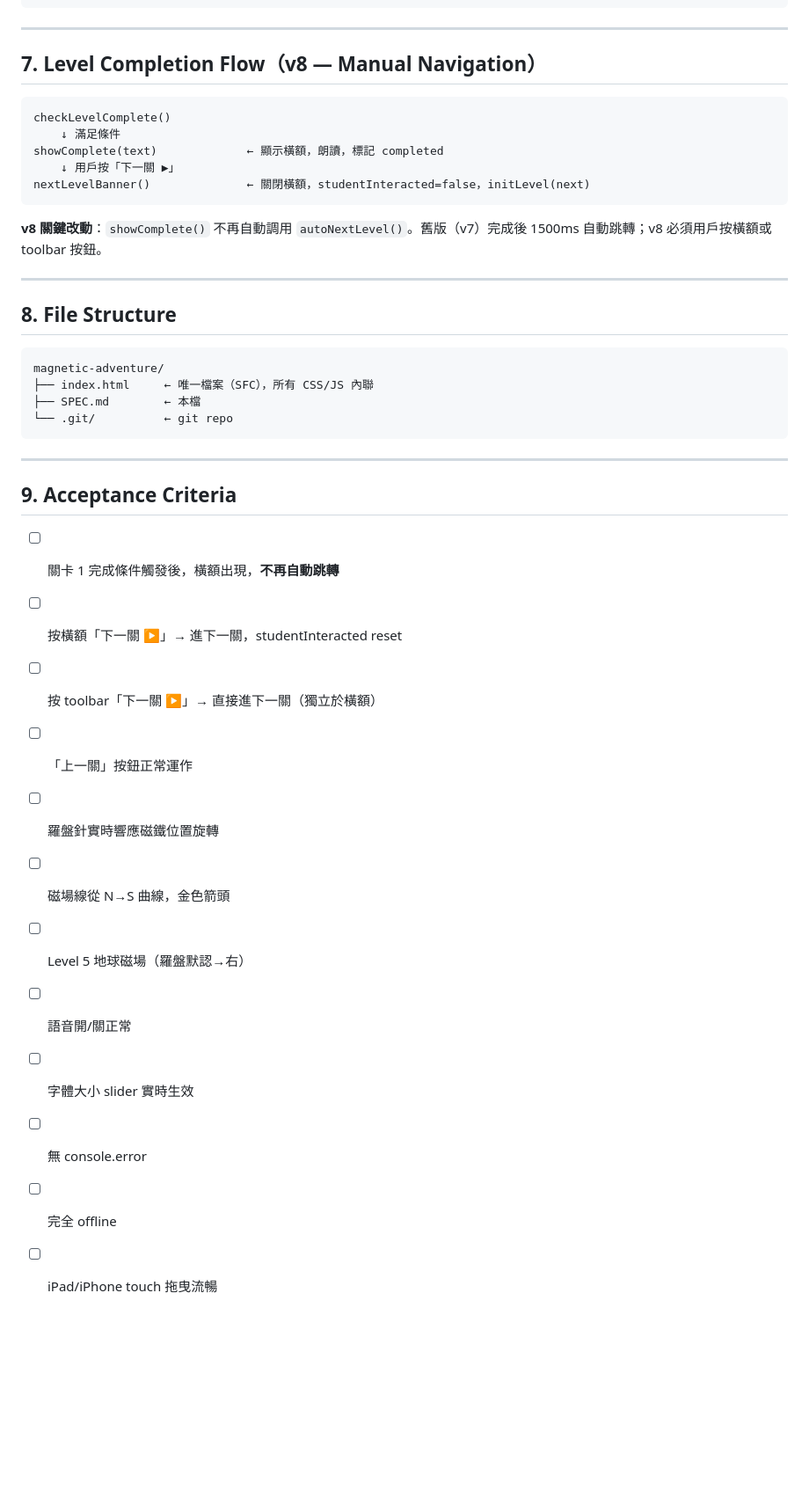
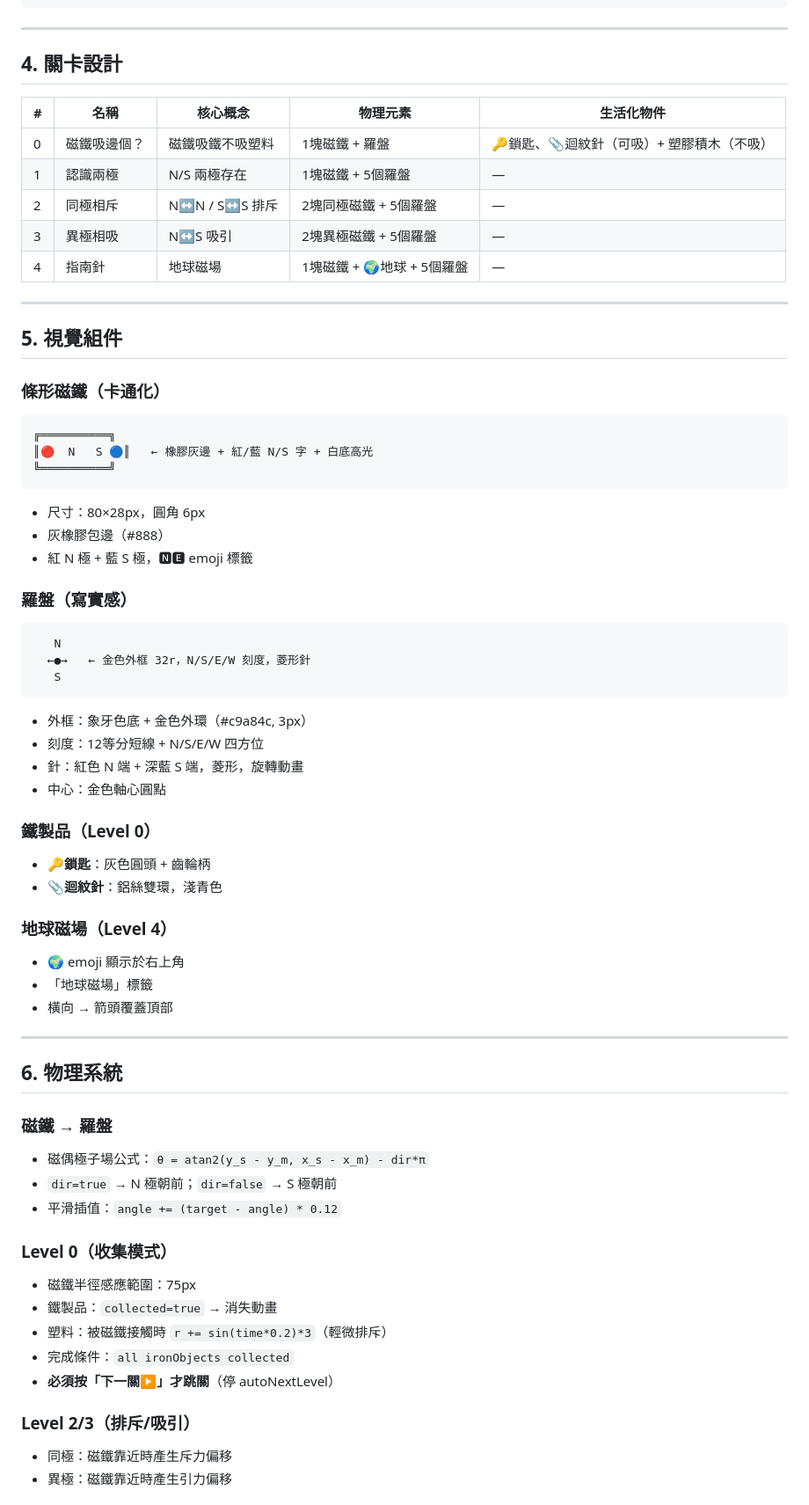
Before and after one commit to ihateusingai-beep/magnetic-adventure, a Markdown page: SPEC.md, the part around one of its changes. Shown at 88% size. GitHub-like rendering; blank space fills up the shorter version.

````diff
--- a/SPEC.md
+++ b/SPEC.md
@@ -147,42 +58,67 @@ k = 5000（調整系數，固定值）
 
 ---
 
-## 7. Level Completion Flow（v8 — Manual Navigation）
+## 4. 關卡設計
 
-```
-checkLevelComplete()
-    ↓ 滿足條件
-showComplete(text)             ← 顯示橫額，朗讀，標記 completed
-    ↓ 用戶按「下一關 ▶」
-nextLevelBanner()              ← 關閉橫額，studentInteracted=false，initLevel(next)
-```
-
-**v8 關鍵改動**：`showComplete()` 不再自動調用 `autoNextLevel()`。舊版（v7）完成後 1500ms 自動跳轉；v8 必須用戶按橫額或 toolbar 按鈕。
+| # | 名稱 | 核心概念 | 物理元素 | 生活化物件 |
+|---|------|---------|---------|-----------|
+| 0 | 磁鐵吸邊個？ | 磁鐵吸鐵不吸塑料 | 1塊磁鐵 + 羅盤 | 🔑鎖匙、📎迴紋針（可吸）+ 塑膠積木（不吸） |
+| 1 | 認識兩極 | N/S 兩極存在 | 1塊磁鐵 + 5個羅盤 | — |
+| 2 | 同極相斥 | N↔N / S↔S 排斥 | 2塊同極磁鐵 + 5個羅盤 | — |
+| 3 | 異極相吸 | N↔S 吸引 | 2塊異極磁鐵 + 5個羅盤 | — |
+| 4 | 指南針 | 地球磁場 | 1塊磁鐵 + 🌍地球 + 5個羅盤 | — |
 
 ---
 
-## 8. File Structure
+## 5. 視覺組件
 
+### 條形磁鐵（卡通化）
 ```
-magnetic-adventure/
-├── index.html     ← 唯一檔案（SFC），所有 CSS/JS 內聯
-├── SPEC.md        ← 本檔
-└── .git/          ← git repo
+╔══════════╗
+║🔴  N   S 🔵║   ← 橡膠灰邊 + 紅/藍 N/S 字 + 白底高光
+╚══════════╝
 ```
+- 尺寸：80×28px，圓角 6px
+- 灰橡膠包邊（#888）
+- 紅 N 極 + 藍 S 極，🅽🅴 emoji 標籤
+
+### 羅盤（寫實感）
+```
+   N
+  ←●→   ← 金色外框 32r，N/S/E/W 刻度，菱形針
+   S
+```
+- 外框：象牙色底 + 金色外環（#c9a84c, 3px）
+- 刻度：12等分短線 + N/S/E/W 四方位
+- 針：紅色 N 端 + 深藍 S 端，菱形，旋轉動畫
+- 中心：金色軸心圓點
+
+### 鐵製品（Level 0）
+- **🔑鎖匙**：灰色圓頭 + 齒輪柄
+- **📎迴紋針**：鋁絲雙環，淺青色
+
+### 地球磁場（Level 4）
+- 🌍 emoji 顯示於右上角
+- 「地球磁場」標籤
+- 橫向 → 箭頭覆蓋頂部
 
 ---
 
-## 9. Acceptance Criteria
+## 6. 物理系統
 
-- [ ] 關卡 1 完成條件觸發後，橫額出現，**不再自動跳轉**
-- [ ] 按橫額「下一關 ▶」→ 進下一關，studentInteracted reset
-- [ ] 按 toolbar「下一關 ▶」→ 直接進下一關（獨立於橫額）
-- [ ] 「上一關」按鈕正常運作
-- [ ] 羅盤針實時響應磁鐵位置旋轉
-- [ ] 磁場線從 N→S 曲線，金色箭頭
-- [ ] Level 5 地球磁場（羅盤默認→右）
-- [ ] 語音開/關正常
-- [ ] 字體大小 slider 實時生效
-- [ ] 無 console.error
-- [ ] 完全 offline
-- [ ] iPad/iPhone touch 拖曳流暢
+### 磁鐵 → 羅盤
+- 磁偶極子場公式：`θ = atan2(y_s - y_m, x_s - x_m) - dir*π`
+- `dir=true` → N 極朝前；`dir=false` → S 極朝前
+- 平滑插值：`angle += (target - angle) * 0.12`
+
+### Level 0（收集模式）
+- 磁鐵半徑感應範圍：75px
+- 鐵製品：`collected=true` → 消失動畫
+- 塑料：被磁鐵接觸時 `r += sin(time*0.2)*3`（輕微排斥）
+- 完成條件：`all ironObjects collected`
+- **必須按「下一關▶」才跳關**（停 autoNextLevel）
+
+### Level 2/3（排斥/吸引）
+- 同極：磁鐵靠近時產生斥力偏移
+- 異極：磁鐵靠近時產生引力偏移
+
````
Also changed, not shown: other parts of SPEC.md (+109 -136 lines).
